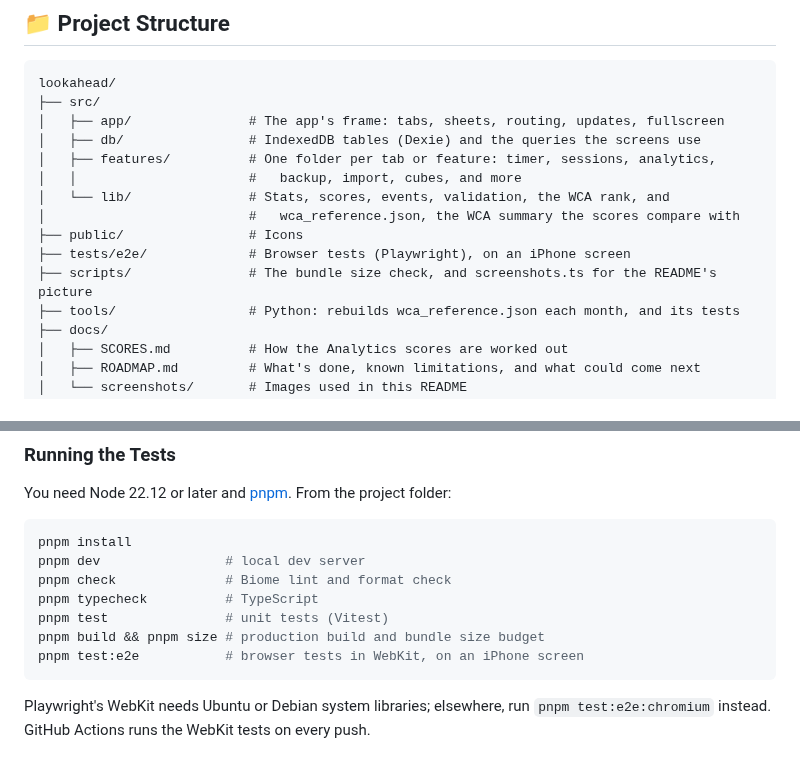
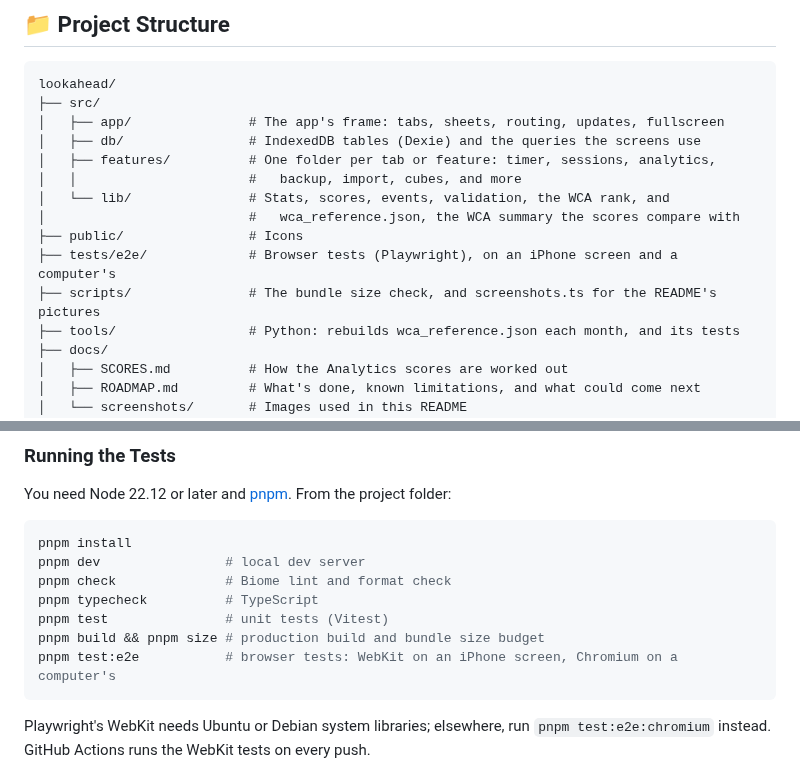
Before and after one commit to havl-code/lookahead, a Markdown page: README.md, 2 parts joined by grey strips. Drawn GitHub-style.

````diff
--- a/README.md
+++ b/README.md
@@ -256,8 +272,8 @@ lookahead/
 │   └── lib/               # Stats, scores, events, validation, the WCA rank, and
 │                          #   wca_reference.json, the WCA summary the scores compare with
 ├── public/                # Icons
-├── tests/e2e/             # Browser tests (Playwright), on an iPhone screen
-├── scripts/               # The bundle size check, and screenshots.ts for the README's picture
+├── tests/e2e/             # Browser tests (Playwright), on an iPhone screen and a computer's
+├── scripts/               # The bundle size check, and screenshots.ts for the README's pictures
 ├── tools/                 # Python: rebuilds wca_reference.json each month, and its tests
 ├── docs/
 │   ├── SCORES.md          # How the Analytics scores are worked out
@@ -292,7 +308,7 @@ pnpm check              # Biome lint and format check
 pnpm typecheck          # TypeScript
 pnpm test               # unit tests (Vitest)
 pnpm build && pnpm size # production build and bundle size budget
-pnpm test:e2e           # browser tests in WebKit, on an iPhone screen
+pnpm test:e2e           # browser tests: WebKit on an iPhone screen, Chromium on a computer's
 ```
 
 Playwright's WebKit needs Ubuntu or Debian system libraries; elsewhere, run
````
Also changed, not shown: other parts of README.md (+17 -1 lines), docs/ROADMAP.md (+37 -17 lines), docs/screenshots/phone-app.png, docs/screenshots/wide-dashboard.png (added), 4 other files.
